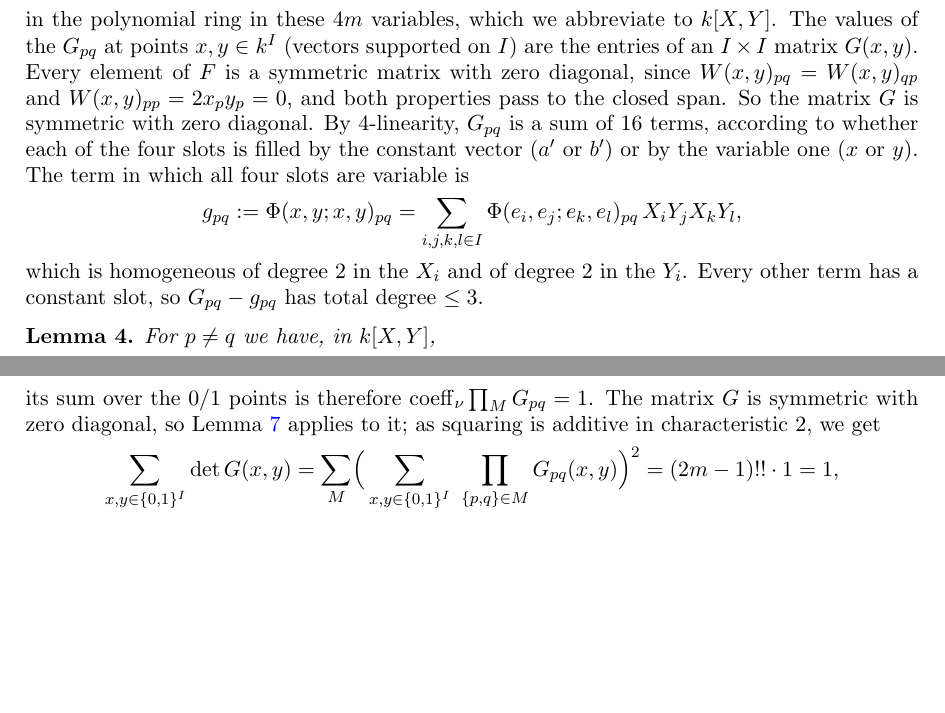
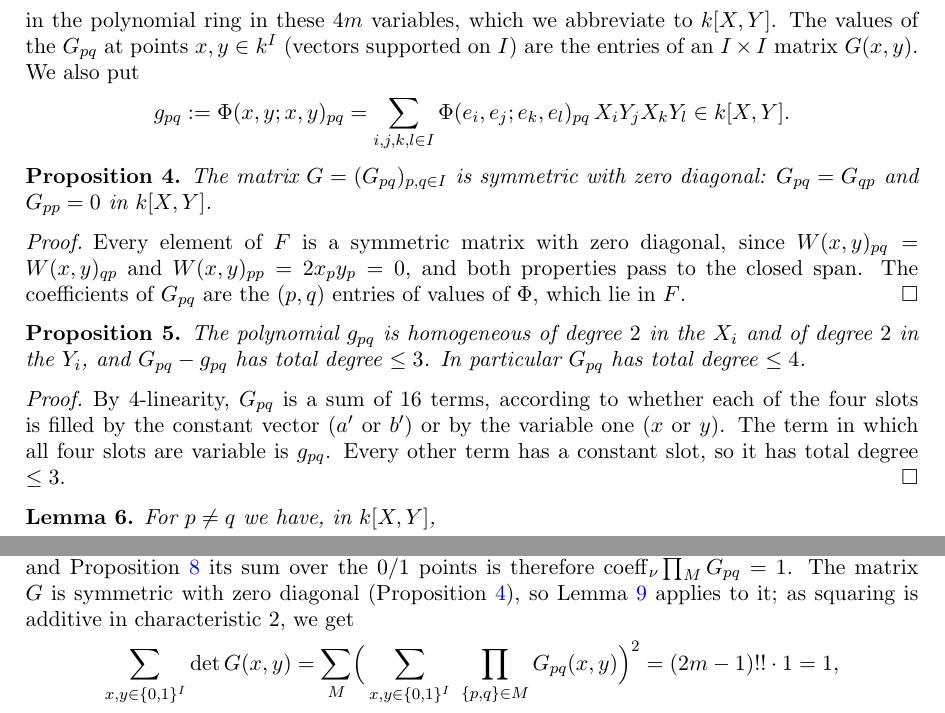
Before and after one commit to Deicyde/alternating-analytic-counterexample, a LaTeX problem sheet (paper/counterexample.tex): two parts of pages 3 and 5 of 8, joined at a grey line, cut so that both start at the same text, the shorter picture padded with empty space. Compiled offline with pdfLaTeX.

Commit message:
paper: state the symmetry of G and the top-degree part as separate propositions

```diff
--- a/paper/counterexample.tex
+++ b/paper/counterexample.tex
@@ -168,15 +168,29 @@ defines, for any fixed $p,q\in I$, a polynomial
 \[
 G_{pq}:=\Phi(a'+x,\,b'+y;\,a'+x,\,b'+y)_{pq}\in\kk[X_i,Y_i]_{i\in I}
 \]
-in the polynomial ring in these $4m$ variables, which we abbreviate to $\kk[X,Y]$. The values of the $G_{pq}$ at points $x,y\in\kk^I$ (vectors supported on $I$) are the entries of an $I\times I$ matrix $G(x,y)$. Every element
-of $F$ is a symmetric matrix with zero diagonal, since $W(x,y)_{pq}=W(x,y)_{qp}$ and $W(x,y)_{pp}=2x_py_p=0$, and both
-properties pass to the closed span. So the matrix $G$ is symmetric with zero diagonal. By $4$-linearity, $G_{pq}$ is a sum of $16$ terms, according to whether each of the four slots is filled by the constant
-vector ($a'$ or $b'$) or by the variable one ($x$ or $y$). The term in which all four slots are variable is
+in the polynomial ring in these $4m$ variables, which we abbreviate to $\kk[X,Y]$. The values of the $G_{pq}$ at points $x,y\in\kk^I$ (vectors supported on $I$) are the entries of an $I\times I$ matrix $G(x,y)$. We also put
 \[
-g_{pq}:=\Phi(x,y;x,y)_{pq}=\sum_{i,j,k,l\in I}\Phi(e_i,e_j;e_k,e_l)_{pq}\,X_iY_jX_kY_l ,
+g_{pq}:=\Phi(x,y;x,y)_{pq}=\sum_{i,j,k,l\in I}\Phi(e_i,e_j;e_k,e_l)_{pq}\,X_iY_jX_kY_l\in\kk[X,Y] .
 \]
-which is homogeneous of degree $2$ in the $X_i$ and of degree $2$ in the $Y_i$. Every other term has a constant slot, so
-$G_{pq}-g_{pq}$ has total degree $\le3$.
+
+\begin{proposition}\label{prop:symm}
+The matrix $G=(G_{pq})_{p,q\in I}$ is symmetric with zero diagonal: $G_{pq}=G_{qp}$ and $G_{pp}=0$ in $\kk[X,Y]$.
+\end{proposition}
+\begin{proof}
+Every element of $F$ is a symmetric matrix with zero diagonal, since $W(x,y)_{pq}=W(x,y)_{qp}$ and
+$W(x,y)_{pp}=2x_py_p=0$, and both properties pass to the closed span. The coefficients of $G_{pq}$ are the $(p,q)$ entries
+of values of $\Phi$, which lie in $F$.
+\end{proof}
+
+\begin{proposition}\label{prop:top}
+The polynomial $g_{pq}$ is homogeneous of degree $2$ in the $X_i$ and of degree $2$ in the $Y_i$, and $G_{pq}-g_{pq}$ has
+total degree $\le3$. In particular $G_{pq}$ has total degree $\le4$.
+\end{proposition}
+\begin{proof}
+By $4$-linearity, $G_{pq}$ is a sum of $16$ terms, according to whether each of the four slots is filled by the constant
+vector ($a'$ or $b'$) or by the variable one ($x$ or $y$). The term in which all four slots are variable is $g_{pq}$.
+Every other term has a constant slot, so it has total degree $\le3$.
+\end{proof}
 
 \begin{lemma}\label{lem:g}
 For $p\neq q$ we have, in $\kk[X,Y]$,
@@ -254,9 +268,9 @@ The values of $\det G$ at the $0/1$ points sum to $1$,
 and consequently there are $x,y\in\{0,1\}^I$ with $\abs{\det G(x,y)}\ge1$.
 \end{corollary}
 \begin{proof}
-Each $G_{pq}$ has total degree $\le4$, so for a perfect matching $M$ the product $\prod_{\{p,q\}\in M}G_{pq}$ has total
+Each $G_{pq}$ has total degree $\le4$ (Proposition~\ref{prop:top}), so for a perfect matching $M$ the product $\prod_{\{p,q\}\in M}G_{pq}$ has total
 degree $\le4m$, which is the number of variables $X_i,Y_i$. By Lemma~\ref{lem:cube} and Proposition~\ref{prop:matching} its sum over the $0/1$ points is therefore
-$\coeff_\nu\prod_MG_{pq}=1$. The matrix $G$ is symmetric with zero diagonal, so Lemma~\ref{lem:det} applies to it; as squaring is additive in
+$\coeff_\nu\prod_MG_{pq}=1$. The matrix $G$ is symmetric with zero diagonal (Proposition~\ref{prop:symm}), so Lemma~\ref{lem:det} applies to it; as squaring is additive in
 characteristic $2$, we get
 \[
 \sum_{x,y\in\{0,1\}^I}\det G(x,y)=\sum_M\Bigl(\,\sum_{x,y\in\{0,1\}^I}\ \prod_{\{p,q\}\in M}G_{pq}(x,y)\Bigr)^2=(2m-1)!!\cdot1=1,
```
Also changed, not shown: paper/counterexample.pdf, paper/counterexample.tex (2 more changed lines).
